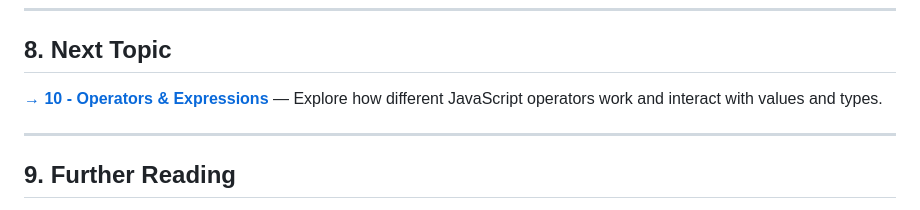
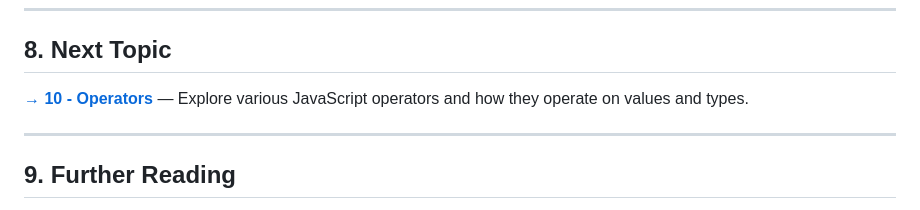
Before and after one commit to RayhanaAkterDev/javascript-complete-guide, a Markdown page: 01-fundamentals/09-type-conversion-coercion/README.md, the part around the change. Drawn GitHub-style.

Commit message:
Chore(fundamentals/09-type-conversion-coercion/README): uppdate next topic section

```diff
--- a/01-fundamentals/09-type-conversion-coercion/README.md
+++ b/01-fundamentals/09-type-conversion-coercion/README.md
@@ -141,7 +141,7 @@ See files in the _`09-type-conversion-coercion`_ folder for working demos:
 
 ## 8. Next Topic
 
-**[→ 10 - Operators & Expressions](../10-operators-expressions/README.md)** — Explore how different JavaScript operators work and interact with values and types.
+**[→ 10 - Operators](../10-operators/README.md)** — Explore various JavaScript operators and how they operate on values and types.
 
 ---
 
```
